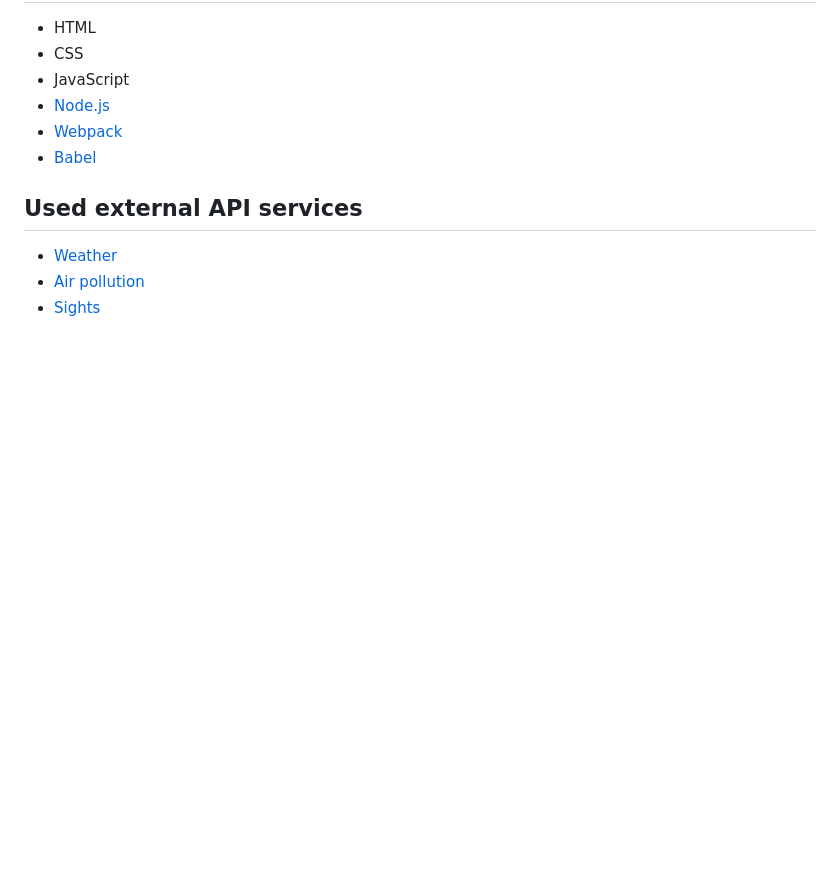
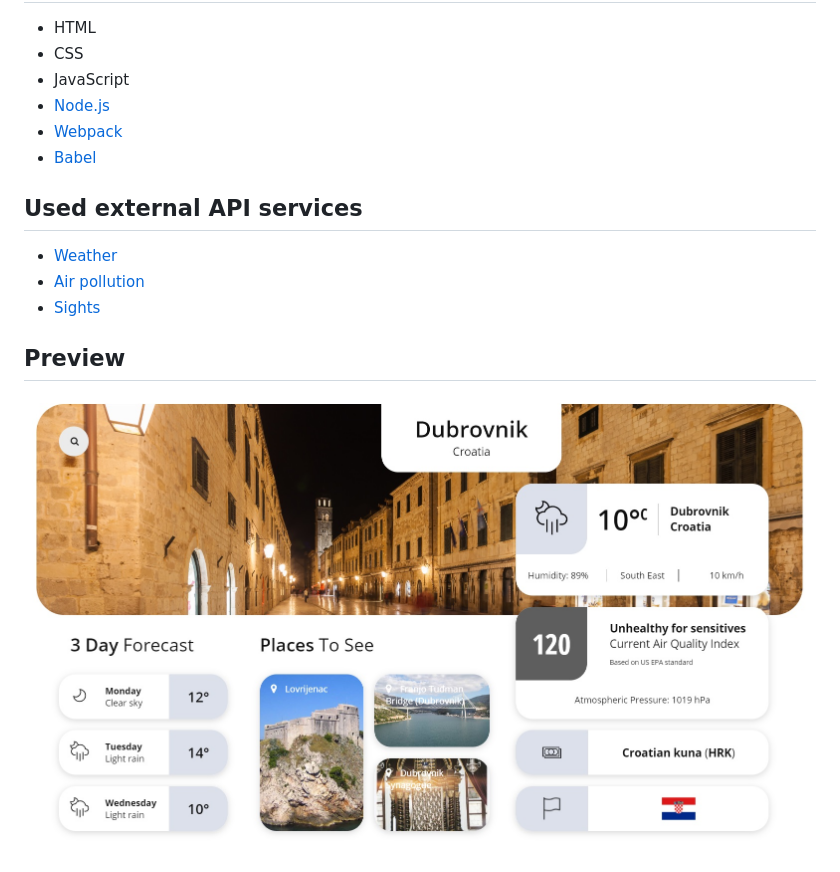
Before and after one commit to iasynetska/off_the_cuff_travel, a Markdown page: README.md, the part around the change. Drawn GitHub-style; pictures changed too: src/img/mainPage.jpg (added); blank space fills up the shorter version.

```diff
--- a/README.md
+++ b/README.md
@@ -28,3 +28,7 @@ npm run dev
 * [Weather](https://openweathermap.org/api)
 * [Air pollution](https://www.airvisual.com/air-pollution-data-api)
 * [Sights](https://www.triposo.com/api/)
+
+## Preview
+
+![Main page](https://github.com/iasynetska/off_the_cuff_travel/blob/master/src/img/mainPage.jpg)
```
Also changed, not shown: 3 other files.
